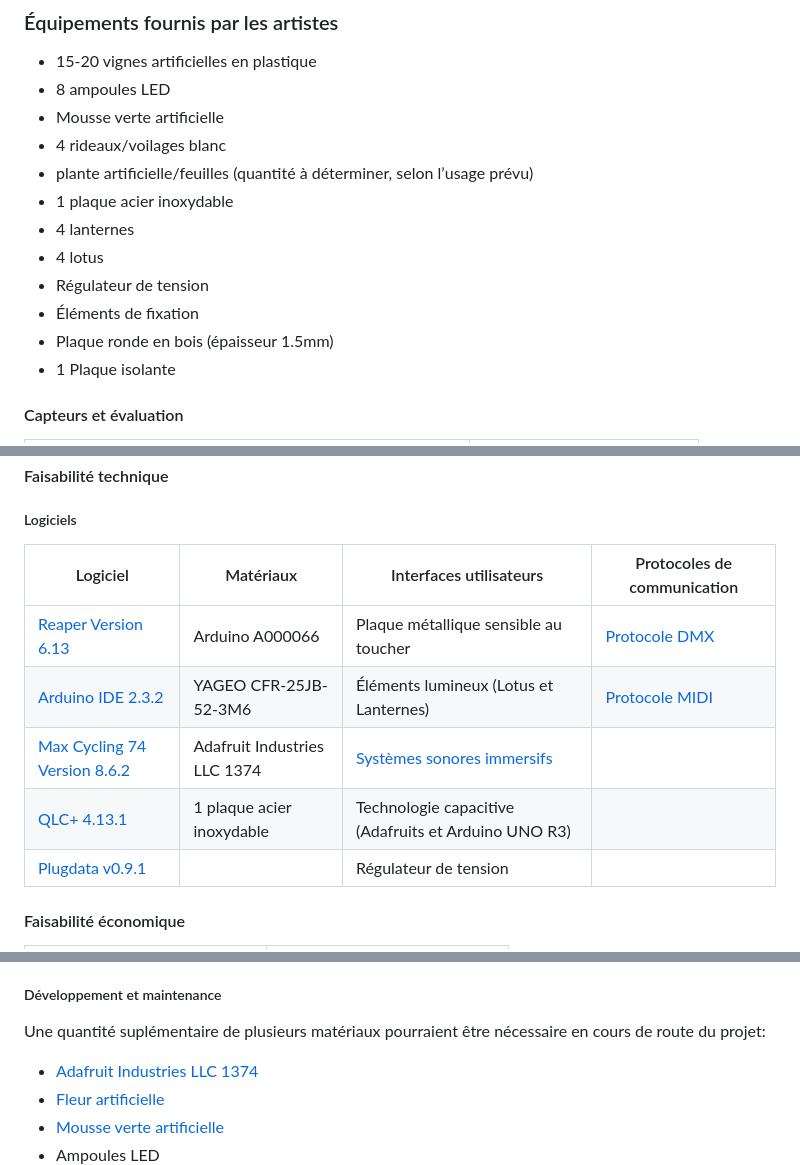
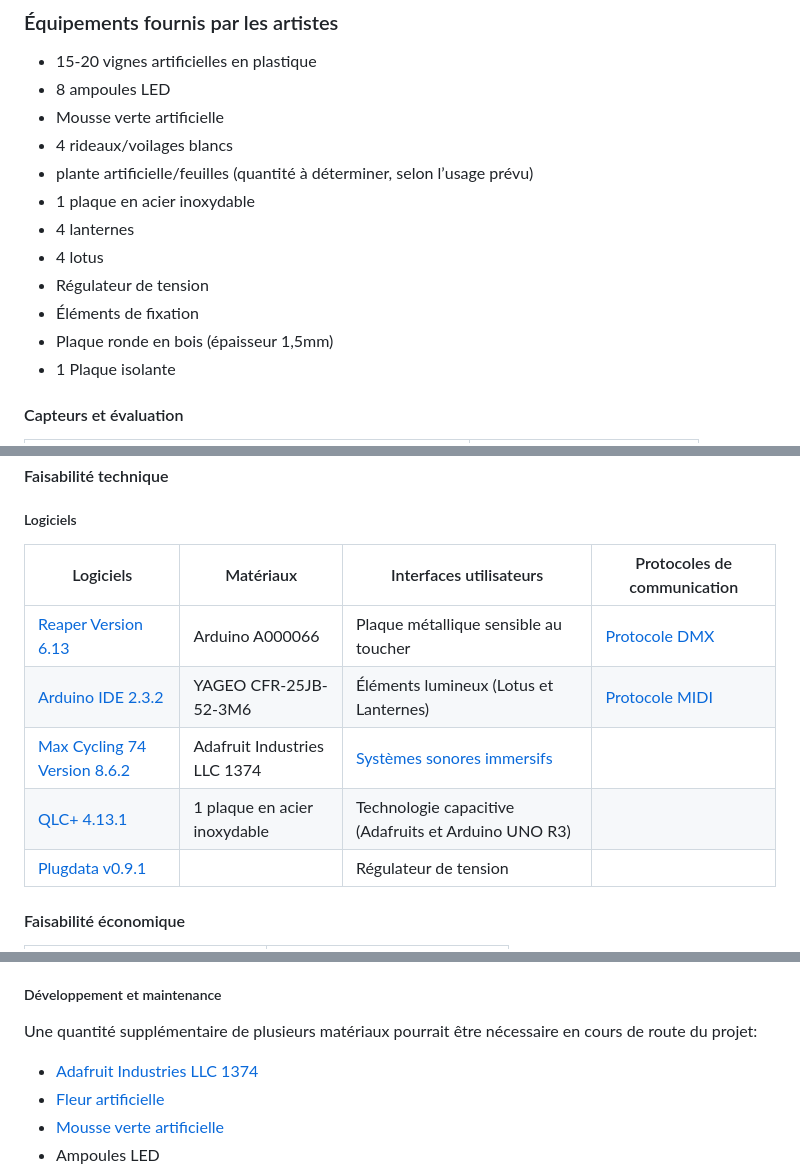
Before and after one commit to Miaou-Mafia/miaourepository, a Markdown page: README.md, 3 parts joined by grey strips. GitHub-like rendering.

Commit message:
fautes orthographe

```diff
--- a/README.md
+++ b/README.md
@@ -214,14 +214,14 @@ gantt
 - 15-20 vignes artificielles en plastique
 - 8 ampoules LED
 - Mousse verte artificielle
-- 4 rideaux/voilages blanc
+- 4 rideaux/voilages blancs
 - plante artificielle/feuilles (quantité à déterminer, selon l’usage prévu)
-- 1 plaque acier inoxydable
+- 1 plaque en acier inoxydable
 - 4 lanternes
 - 4 lotus
 - Régulateur de tension
 - Éléments de fixation
-- Plaque ronde en bois (épaisseur 1.5mm)
+- Plaque ronde en bois (épaisseur 1,5mm)
 - 1 Plaque isolante
 
 #### Capteurs et évaluation
@@ -282,12 +282,12 @@ gantt
 
 ##### Logiciels
 
-| Logiciel                                                                 | Matériaux                    | Interfaces utilisateurs                                     | Protocoles de communication                                             |
+| Logiciels                                                                 | Matériaux                    | Interfaces utilisateurs                                     | Protocoles de communication                                             |
 | ------------------------------------------------------------------------ | ---------------------------- | ----------------------------------------------------------- | ----------------------------------------------------------------------- |
 | [Reaper Version 6.13](https://www.reaper.fm/download-old.php?ver=6x)     | Arduino A000066              | Plaque métallique sensible au toucher                       | [Protocole  DMX](https://www.qlcplus.org/)                              |
 | [Arduino IDE 2.3.2](https://www.arduino.cc/en/software)                  | YAGEO CFR-25JB-52-3M6        | Éléments lumineux (Lotus et Lanternes)                      | [Protocole MIDI](https://www.tobias-erichsen.de/software/loopmidi.html) |
 | [Max Cycling 74 Version 8.6.2](https://cycling74.com/releases/max/8.6.2) | Adafruit Industries LLC 1374 | [Systèmes sonores immersifs](https://www.genelec.com/8040b) |
-| [QLC+ 4.13.1](https://www.qlcplus.org/forum/viewtopic.php?t=17417)       | 1 plaque acier inoxydable    | Technologie capacitive (Adafruits et Arduino UNO R3)        |
+| [QLC+ 4.13.1](https://www.qlcplus.org/forum/viewtopic.php?t=17417)       | 1 plaque en acier inoxydable    | Technologie capacitive (Adafruits et Arduino UNO R3)        |
 | [Plugdata v0.9.1](https://plugdata.org/download.html)                    |                              | Régulateur de tension                                       |
 
 #### Faisabilité économique
@@ -325,7 +325,7 @@ gantt
 
 ##### Développement et maintenance
 
-Une quantité suplémentaire de plusieurs matériaux pourraient être nécessaire en cours de route du projet:
+Une quantité supplémentaire de plusieurs matériaux pourrait être nécessaire en cours de route du projet:
 
 - [Adafruit Industries LLC 1374](https://www.digikey.ca/en/products/detail/yageo/CFR-25JB-52-3M6/1467)
 - [Fleur artificielle](https://www.ikea.com/ca/fr/p/smycka-fleur-artificielle-interieur-exterieur-plante-tropicale-bouquet-80562732/)
```
